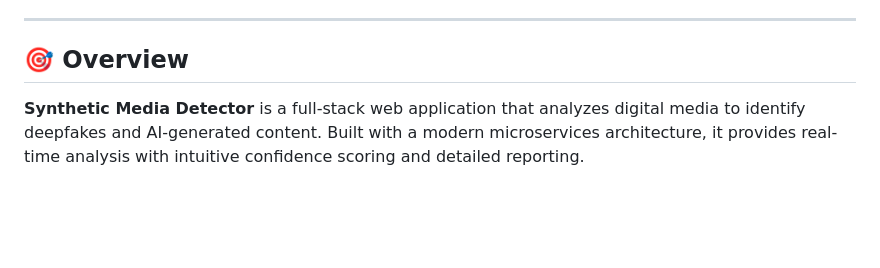
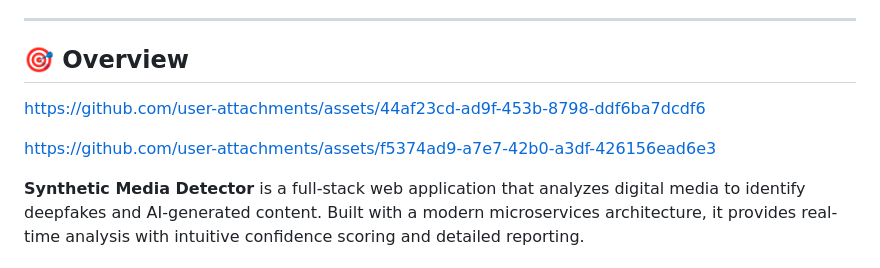
Before and after one commit to harshitsingh070/synthetic-media-detector, a Markdown page: README.md, the part around the change. Rendered like a GitHub page; blank space fills up the shorter version.

Commit message:
Add asset links to README
Added links to assets in the README for reference.

```diff
--- a/README.md
+++ b/README.md
@@ -20,6 +20,14 @@
 ---
 
 ## 🎯 Overview
+
+https://github.com/user-attachments/assets/44af23cd-ad9f-453b-8798-ddf6ba7dcdf6
+
+
+
+https://github.com/user-attachments/assets/f5374ad9-a7e7-42b0-a3df-426156ead6e3
+
+
 
 **Synthetic Media Detector** is a full-stack web application that analyzes digital media to identify deepfakes and AI-generated content. Built with a modern microservices architecture, it provides real-time analysis with intuitive confidence scoring and detailed reporting.
 
```
